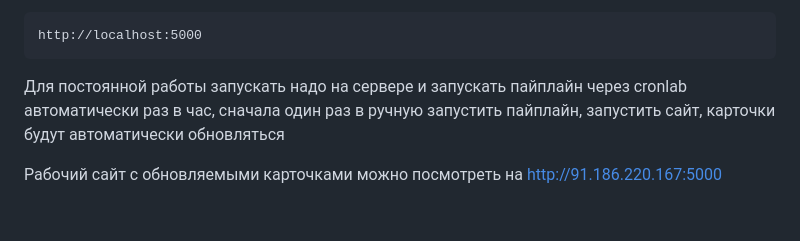
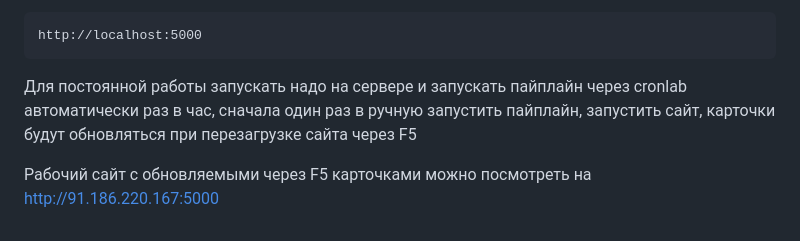
Before and after one commit to darkentl/trendwatcher, a Markdown page: README.md, the part around the change. Drawn GitHub-style.

````diff
--- a/README.md
+++ b/README.md
@@ -105,6 +105,6 @@ gunicorn -w 2 -b 0.0.0.0:5000 web.app:app
 http://localhost:5000
 ```
 
-Для постоянной работы запускать надо на сервере и запускать пайплайн через cronlab автоматически раз в час, сначала один раз в ручную запустить пайплайн, запустить сайт, карточки будут автоматически обновляться
+Для постоянной работы запускать надо на сервере и запускать пайплайн через cronlab автоматически раз в час, сначала один раз в ручную запустить пайплайн, запустить сайт, карточки будут обновляться при перезагрузке сайта через F5
 
-Рабочий сайт с обновляемыми карточками можно посмотреть на http://91.186.220.167:5000
+Рабочий сайт с обновляемыми через F5 карточками можно посмотреть на http://91.186.220.167:5000
````
